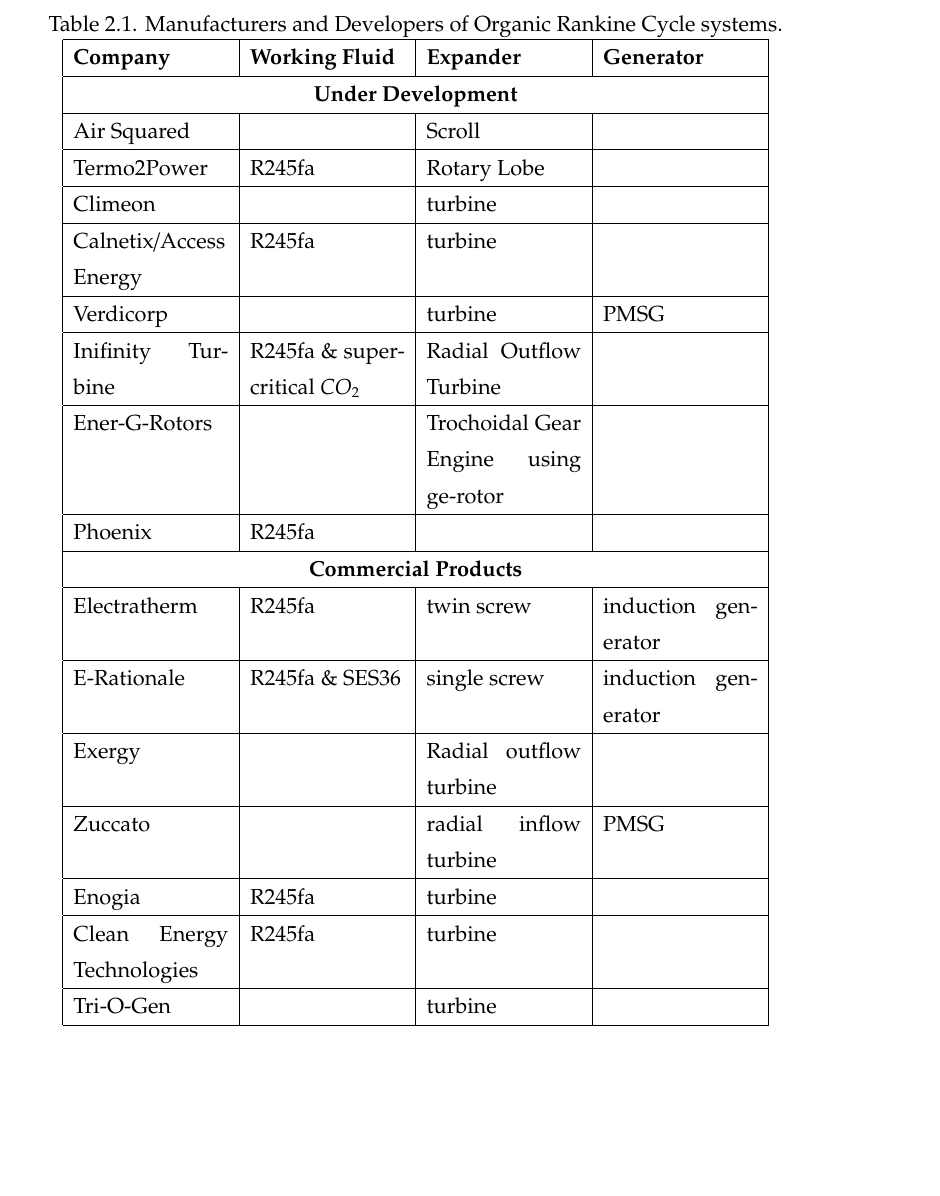
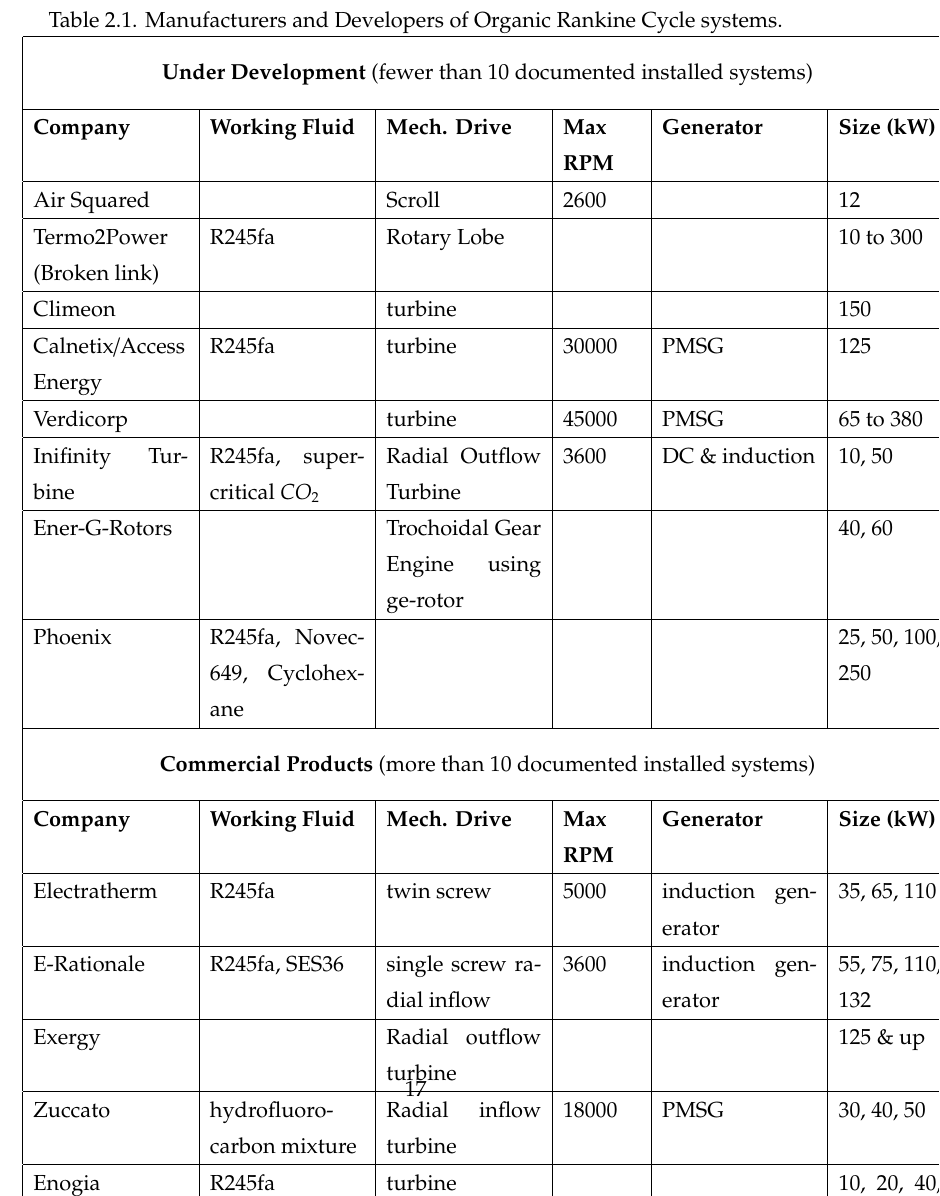
Before and after one commit to njgreen3/Thesis, a LaTeX thesis (NG_Thesis.tex, which reads tables/orc_manufacturers_table.tex): part of page 17 of 20 before the commit and part of page 24 of 27 after it, cut so that both start at the same text, the shorter picture padded with empty space. Compiled offline with pdfLaTeX.

Commit message:
Added additional info to ORC manufacturers table and also included info on Synch machine section.

```diff
--- a/NG_Thesis.tex
+++ b/NG_Thesis.tex
@@ -14,6 +14,9 @@
 
 %draws bounding boxes around the major page elements. For troubleshooting
 %\usepackage[showframe]{geometry}
+
+%allows multiple rows in a single column withing a table
+\usepackage{multirow}
 
 \usepackage{amsmath, amssymb, amsfonts} % Thanks, AMS!
 \usepackage{fixltx2e} % Allows \(\) in captions, amongst other things.
--- a/tables/orc_manufacturers_table.tex
+++ b/tables/orc_manufacturers_table.tex
@@ -2,26 +2,30 @@
 \centering
 \caption{Manufacturers and Developers of Organic Rankine Cycle systems.}
 \label{tab:orc_manufacturers}
-\begin{tabular}[c]{|p{3.0cm}|p{3.0cm}|p{3.0cm}|p{3.0cm}|}
+
+\begin{tabular}[c]{|p{3.0cm}|p{3.0cm}|p{3.0cm}|p{1.5cm}|p{3.0cm}|p{2.0cm}|}
 	\hline
-	\textbf{Company}          & \textbf{Working Fluid}         & \textbf{Expander}                     & \textbf{Generator}                      \\ \hline
-	\multicolumn{4}{|c|}{\textbf{Under Development}}	\\ \hline
-	Air Squared               &                                & Scroll                                &  \\ \hline
-	Termo2Power               & R245fa                         & Rotary Lobe                           &  \\ \hline
-	Climeon                   &                                & turbine                               &  \\ \hline
-	Calnetix/Access Energy    & R245fa                         & turbine                               &  \\ \hline
-	Verdicorp                 &                                & turbine                               & PMSG \\ \hline
-	Inifinity Turbine         & R245fa \& supercritical $CO_2$ & Radial Outflow Turbine                &  \\ \hline
-	Ener-G-Rotors             &                                &Trochoidal Gear Engine using ge-rotor  &  \\ \hline
-	Phoenix                   & R245fa                         &                                       &  \\ \hline
-	\multicolumn{4}{|c|}{\textbf{Commercial Products}}	\\ \hline
-	Electratherm              & R245fa                         & twin screw                            & induction generator                    \\ \hline
-	E-Rationale               & R245fa \& SES36                & single screw                          & induction generator                    \\ \hline
-	Exergy                    &                                & Radial outflow turbine                &  \\ \hline
-	Zuccato                   &                                & radial inflow turbine                 & PMSG \\ \hline
-	Enogia                    & R245fa                         & turbine                               &  \\ \hline
-	Clean Energy Technologies & R245fa                         & turbine                               &  \\ \hline
-	Tri-O-Gen                 &                                & turbine                               &  \\ \hline
+	\multicolumn{6}{|c|}{ \multirow{2}{*}{\textbf{Under Development} (fewer than 10 documented installed systems)}}	\\
+	\multicolumn{6}{|c|}{}	\\ \hline
+	\textbf{Company}          & \textbf{Working Fluid}         & \textbf{Mech. Drive} & \textbf{Max RPM}   & \textbf{Generator}  & \textbf{Size (kW)}  \\ \hline
+	Air Squared               &                                & Scroll                    & 2600           &                     & 12 \\ \hline
+	Termo2Power (Broken link) & R245fa                         & Rotary Lobe               &            &                     & 10 to 300 \\ \hline
+	Climeon                   &                                & turbine                   &            &                     & 150 \\ \hline
+	Calnetix/Access Energy    & R245fa                         & turbine                   & 30000          & PMSG                & 125 \\ \hline
+	Verdicorp                 &                                & turbine                   & 45000          & PMSG                & 65 to 380 \\ \hline
+	Inifinity Turbine         & R245fa, supercritical $CO_2$   & Radial Outflow Turbine    & 3600           & DC \& induction     & 10, 50 \\ \hline
+	Ener-G-Rotors             &                                & Trochoidal Gear Engine using ge-rotor &    &                  & 40, 60 \\ \hline
+	Phoenix                   & R245fa, Novec-649, Cyclohexane &                           &            &                     & 25, 50, 100, 250 \\ \hline
+	\multicolumn{6}{|c|}{\multirow{2}{*}{\textbf{Commercial Products} (more than 10 documented installed systems)}}	\\
+	\multicolumn{6}{|c|}{}	\\ \hline
+	\textbf{Company}          & \textbf{Working Fluid}         & \textbf{Mech. Drive}   & \textbf{Max RPM}  & \textbf{Generator}  & \textbf{Size (kW)}  \\ \hline
+	Electratherm              & R245fa                         & twin screw                & 5000           & induction generator & 35, 65, 110 \\ \hline
+	E-Rationale               & R245fa, SES36                  & single screw radial inflow & 3600          & induction generator & 55, 75, 110, 132 \\ \hline
+	Exergy                    &                                & Radial outflow turbine    &            &                     & 125 \& up \\ \hline
+	Zuccato                   & hydrofluoro-carbon mixture      & Radial inflow turbine     & 18000          & PMSG                & 30, 40, 50 \\ \hline
+	Enogia                    & R245fa                         & turbine                   &            &                     & 10, 20, 40, 100\\ \hline
+	Clean Energy Technologies & R245fa                         & turbine                   & 27500          &                     & 125 \\ \hline
+	Tri-O-Gen                 &                                & turbine                   &            &                     & 165 \\ \hline
 
 \end{tabular}
 \end{table}
```
Also changed, not shown: NG_geotherm.tex (+1 -1 lines), tables/tables_only.tex (+3 -0 lines), NG_Thesis.tex (12 more changed lines).
